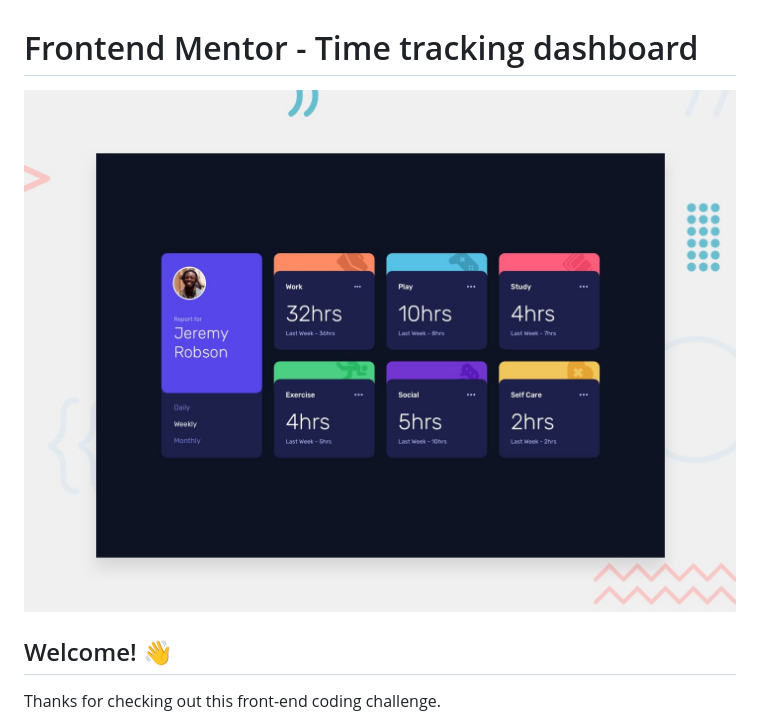
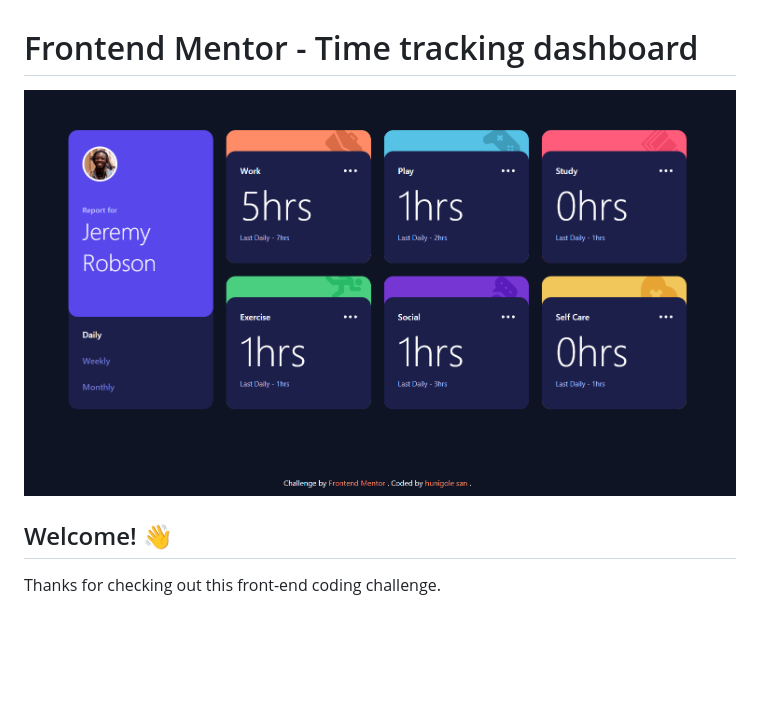
Before and after one commit to HunigoleSan/time-tracking-dashboard, a Markdown page: README.md, the part around the change. Drawn GitHub-style; blank space fills up the shorter version.

Commit message:
actualizando portada
actualizando portada github del resultado final del proyecto

```diff
--- a/README.md
+++ b/README.md
@@ -1,6 +1,6 @@
 # Frontend Mentor - Time tracking dashboard
 
-![Design preview for the Time tracking dashboard coding challenge](./design/desktop-preview.jpg)
+![Design preview for the Time tracking dashboard coding challenge](./design/my_result.PNG)
 
 ## Welcome! 👋
 
```
